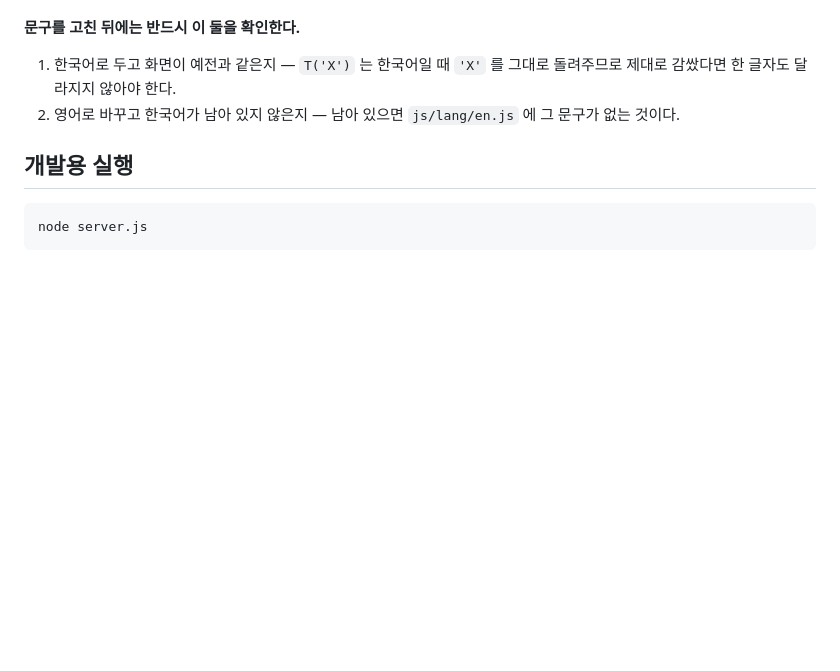
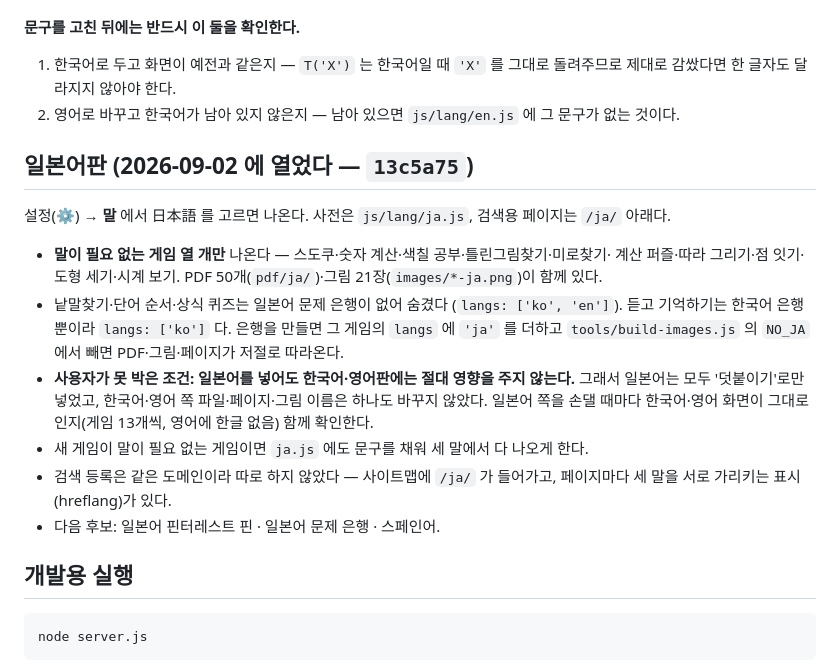
Before and after one commit to wclee66-crypto/game, a Markdown page: CLAUDE.md, the part around the change. Rendered like a GitHub page; blank space fills up the shorter version.

Commit message:
안내 파일에 일본어판 항목을 더함 — 들어간 게임·빠진 게임·한국어·영어에 영향 주지 않는 조건
Co-Authored-By: Claude Fable 5.1 <noreply@anthropic.com>

````diff
--- a/CLAUDE.md
+++ b/CLAUDE.md
@@ -318,6 +318,24 @@ sw.js               오프라인 캐시
    제대로 감쌌다면 한 글자도 달라지지 않아야 한다.
 2. 영어로 바꾸고 한국어가 남아 있지 않은지 — 남아 있으면 `js/lang/en.js` 에 그 문구가 없는 것이다.
 
+## 일본어판 (2026-09-02 에 열었다 — `13c5a75`)
+
+설정(⚙) → **말** 에서 日本語 를 고르면 나온다. 사전은 `js/lang/ja.js`, 검색용 페이지는 `/ja/` 아래다.
+
+- **말이 필요 없는 게임 열 개만** 나온다 — 스도쿠·숫자 계산·색칠 공부·틀린그림찾기·미로찾기·
+  계산 퍼즐·따라 그리기·점 잇기·도형 세기·시계 보기. PDF 50개(`pdf/ja/`)·그림 21장(`images/*-ja.png`)이 함께 있다.
+- 낱말찾기·단어 순서·상식 퀴즈는 일본어 문제 은행이 없어 숨겼다 (`langs: ['ko', 'en']`).
+  듣고 기억하기는 한국어 은행뿐이라 `langs: ['ko']` 다.
+  은행을 만들면 그 게임의 `langs` 에 `'ja'` 를 더하고 `tools/build-images.js` 의 `NO_JA` 에서 빼면
+  PDF·그림·페이지가 저절로 따라온다.
+- **사용자가 못 박은 조건: 일본어를 넣어도 한국어·영어판에는 절대 영향을 주지 않는다.**
+  그래서 일본어는 모두 '덧붙이기'로만 넣었고, 한국어·영어 쪽 파일·페이지·그림 이름은 하나도 바꾸지 않았다.
+  일본어 쪽을 손댈 때마다 한국어·영어 화면이 그대로인지(게임 13개씩, 영어에 한글 없음) 함께 확인한다.
+- 새 게임이 말이 필요 없는 게임이면 `ja.js` 에도 문구를 채워 세 말에서 다 나오게 한다.
+- 검색 등록은 같은 도메인이라 따로 하지 않았다 — 사이트맵에 `/ja/` 가 들어가고, 페이지마다
+  세 말을 서로 가리키는 표시(hreflang)가 있다.
+- 다음 후보: 일본어 핀터레스트 핀 · 일본어 문제 은행 · 스페인어.
+
 ## 개발용 실행
 
 ```bash
````
